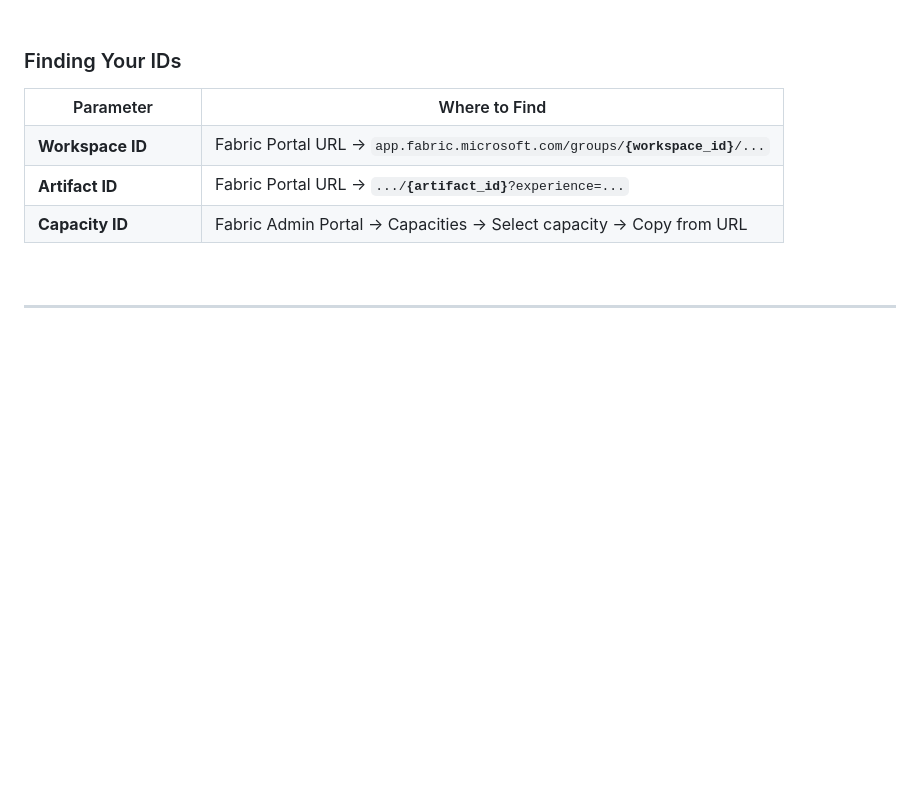
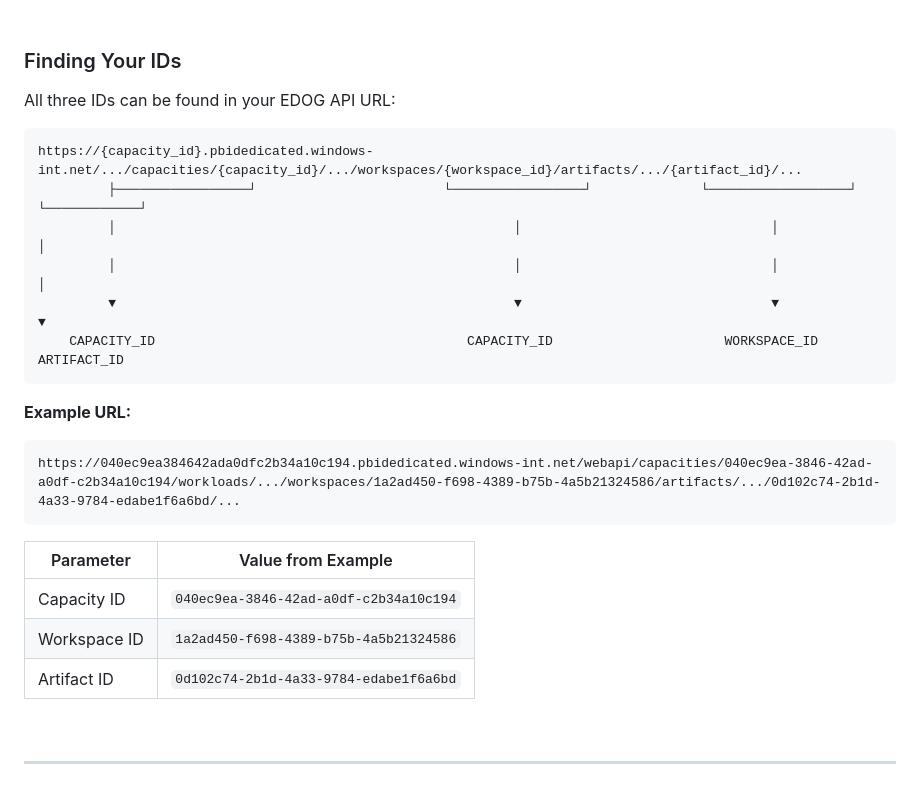
Before and after one commit to guptahemant65/flt-edog-devmode, a Markdown page: README.md, the part around the change. Rendered like a GitHub page; blank space fills up the shorter version.

Commit message:
Update Finding Your IDs with EDOG API URL reference

````diff
--- a/README.md
+++ b/README.md
@@ -261,24 +261,27 @@ Configuration is stored in `edog-config.json`:
 
 ### Finding Your IDs
 
-<table>
-<tr>
-<th width="150">Parameter</th>
-<th>Where to Find</th>
-</tr>
-<tr>
-<td><b>Workspace ID</b></td>
-<td>Fabric Portal URL → <code>app.fabric.microsoft.com/groups/<b>{workspace_id}</b>/...</code></td>
-</tr>
-<tr>
-<td><b>Artifact ID</b></td>
-<td>Fabric Portal URL → <code>.../<b>{artifact_id}</b>?experience=...</code></td>
-</tr>
-<tr>
-<td><b>Capacity ID</b></td>
-<td>Fabric Admin Portal → Capacities → Select capacity → Copy from URL</td>
-</tr>
-</table>
+All three IDs can be found in your EDOG API URL:
+
+```
+https://{capacity_id}.pbidedicated.windows-int.net/.../capacities/{capacity_id}/.../workspaces/{workspace_id}/artifacts/.../{artifact_id}/...
+         ├─────────────────┘                        └─────────────────┘              └──────────────────┘                 └────────────┘
+         │                                                   │                                │                                  │
+         │                                                   │                                │                                  │
+         ▼                                                   ▼                                ▼                                  ▼
+    CAPACITY_ID                                        CAPACITY_ID                      WORKSPACE_ID                       ARTIFACT_ID
+```
+
+**Example URL:**
+```
+https://040ec9ea384642ada0dfc2b34a10c194.pbidedicated.windows-int.net/webapi/capacities/040ec9ea-3846-42ad-a0df-c2b34a10c194/workloads/.../workspaces/1a2ad450-f698-4389-b75b-4a5b21324586/artifacts/.../0d102c74-2b1d-4a33-9784-edabe1f6a6bd/...
+```
+
+| Parameter | Value from Example |
+|-----------|-------------------|
+| Capacity ID | `040ec9ea-3846-42ad-a0df-c2b34a10c194` |
+| Workspace ID | `1a2ad450-f698-4389-b75b-4a5b21324586` |
+| Artifact ID | `0d102c74-2b1d-4a33-9784-edabe1f6a6bd` |
 
 <br/>
 
````
